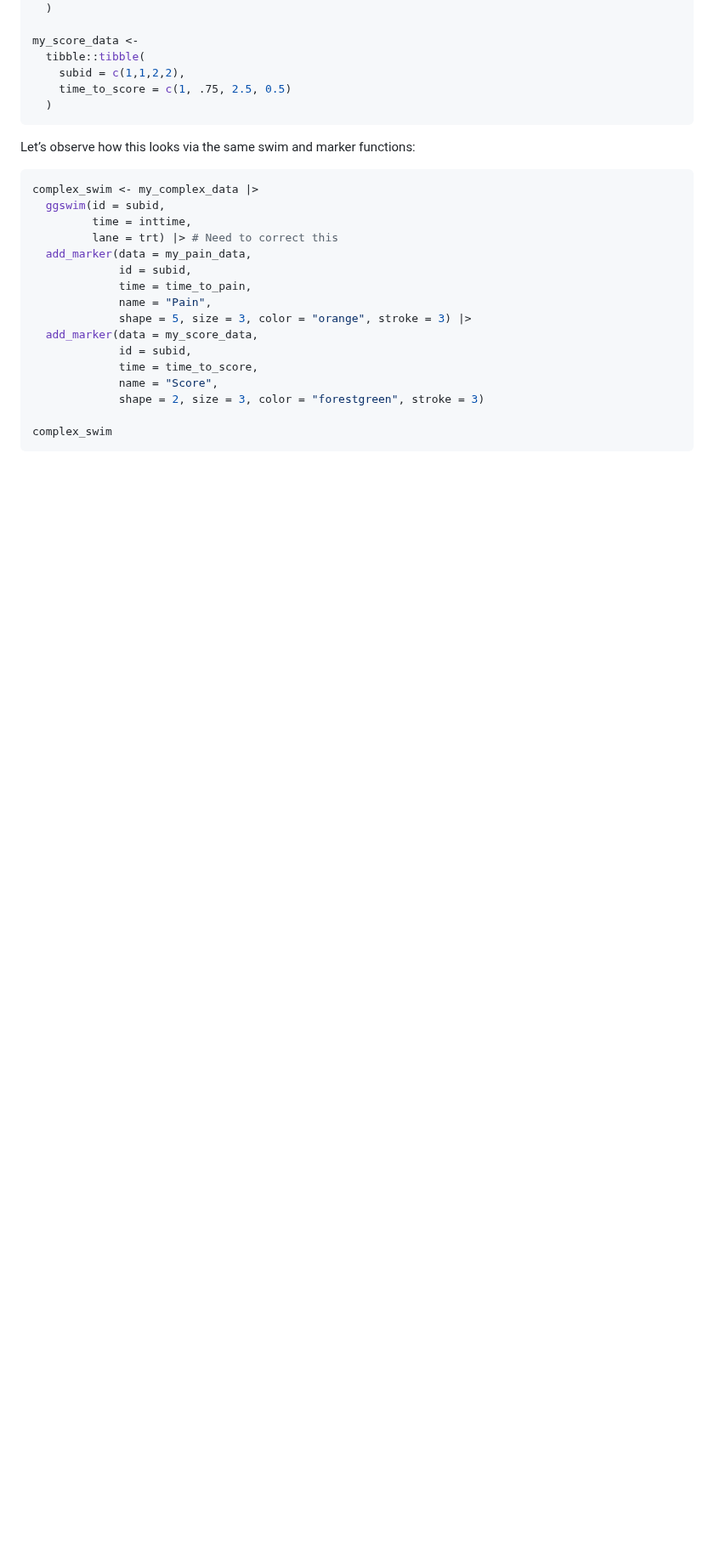
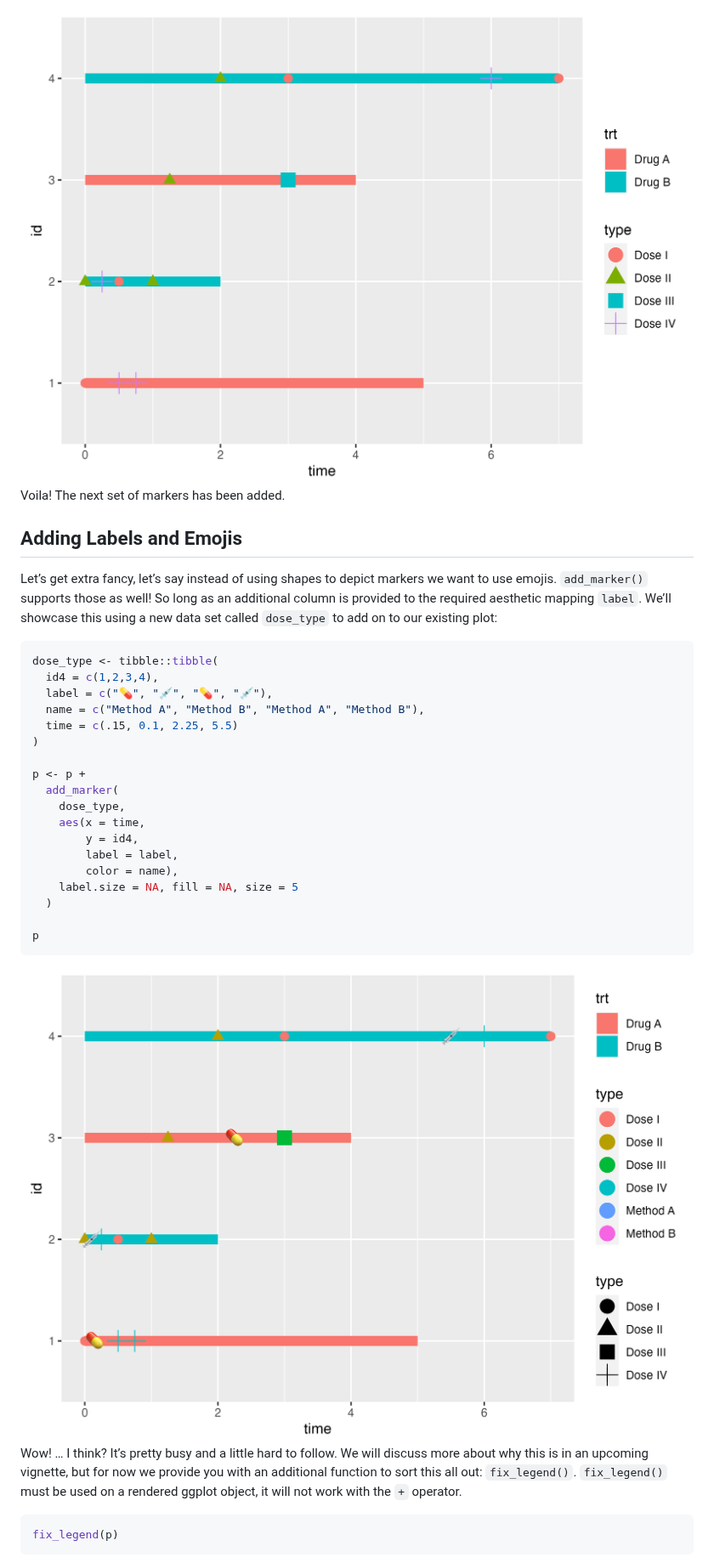
Before and after one commit to CHOP-CGTInformatics/ggswim, a Markdown page: README.md, the part around one of its changes. Shown at 85% size. Drawn GitHub-style; pictures changed too: man/figures/README-unnamed-chunk-6-1.png (added), man/figures/README-unnamed-chunk-7-1.png (added); blank space fills up the shorter version.

Commit message:
Update README :book:

````diff
--- a/README.md
+++ b/README.md
@@ -117,30 +145,45 @@ my_pain_data <-
+<img src="man/figures/README-unnamed-chunk-6-1.png" width="100%" />
+
+Voila! The next set of markers has been added.
+
+## Adding Labels and Emojis
+
+Let’s get extra fancy, let’s say instead of using shapes to depict
+markers we want to use emojis. `add_marker()` supports those as well! So
+long as an additional column is provided to the required aesthetic
+mapping `label`. We’ll showcase this using a new data set called
+`dose_type` to add on to our existing plot:
+
+``` r
+dose_type <- tibble::tibble(
+  id4 = c(1,2,3,4),
+  label = c("💊", "💉", "💊", "💉"),
+  name = c("Method A", "Method B", "Method A", "Method B"),
+  time = c(.15, 0.1, 2.25, 5.5)
+)
+
+p <- p +
+  add_marker(
+    dose_type,
+    aes(x = time,
+        y = id4,
+        label = label,
+        color = name),
+    label.size = NA, fill = NA, size = 5
   )
 
-my_score_data <-
-  tibble::tibble(
-    subid = c(1,1,2,2),
-    time_to_score = c(1, .75, 2.5, 0.5)
-  )
+p
 ```
 
-Let’s observe how this looks via the same swim and marker functions:
+<img src="man/figures/README-unnamed-chunk-7-1.png" width="100%" />
+
+Wow! … I think? It’s pretty busy and a little hard to follow. We will
+discuss more about why this is in an upcoming vignette, but for now we
+provide you with an additional function to sort this all out:
+`fix_legend()`. `fix_legend()` must be used on a rendered ggplot object,
+it will not work with the `+` operator.
 
 ``` r
-complex_swim <- my_complex_data |>
-  ggswim(id = subid,
-         time = inttime,
-         lane = trt) |> # Need to correct this
-  add_marker(data = my_pain_data,
-             id = subid,
-             time = time_to_pain,
-             name = "Pain",
-             shape = 5, size = 3, color = "orange", stroke = 3) |>
-  add_marker(data = my_score_data,
-             id = subid,
-             time = time_to_score,
-             name = "Score",
-             shape = 2, size = 3, color = "forestgreen", stroke = 3)
-
-complex_swim
+fix_legend(p)
 ```
 
````
Also changed, not shown: other parts of README.md (+123 -74 lines), man/figures/README-unnamed-chunk-4-1.png (added), man/figures/README-unnamed-chunk-5-1.png (added), man/figures/README-unnamed-chunk-8-1.png (added), man/figures/README-unnamed-chunk-9-1.png (added), 3 other files.
